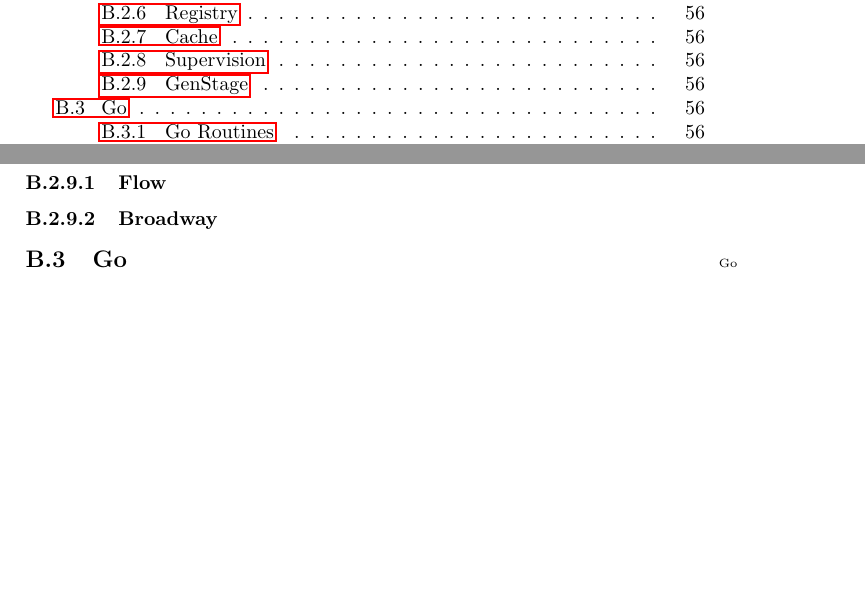
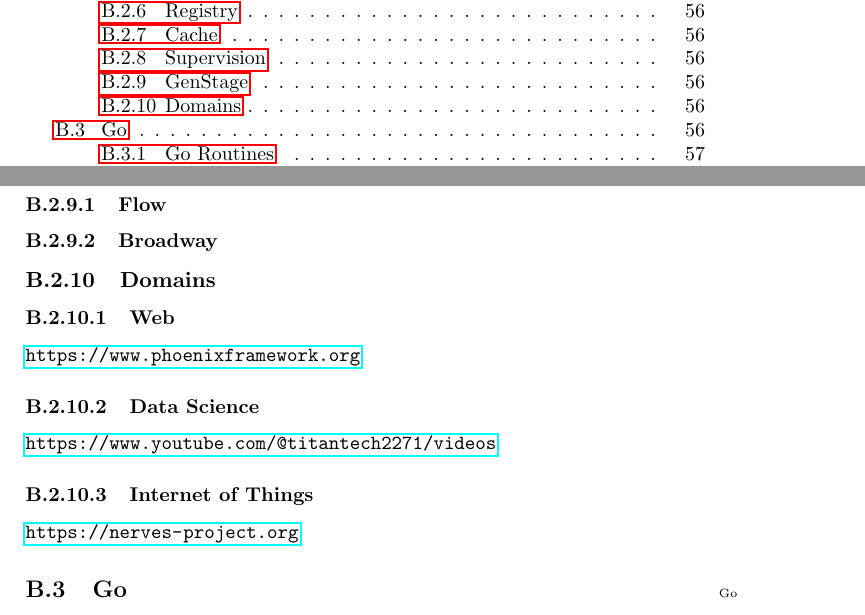
Before and after one commit to aslakjohansen/report-writing, a LaTeX thesis (doc/report-writing.tex, which reads doc/lang/elixir.tex): two parts of pages 4 and 56 of 66, joined at a grey line, cut so that both start at the same text, the shorter picture padded with empty space. Compiled offline with pdfLaTeX.

Commit message:
Added a few links

```diff
--- a/doc/lang/elixir.tex
+++ b/doc/lang/elixir.tex
@@ -6,15 +6,37 @@
 \subsubsection{Compilation}
 \subsubsection{Interpretation}
 \subsubsection{LiveBook}
+
 \subsection{Functions}
+
 \subsection{Pattern Matching}
+
 \subsection{Pipe Operator}
+
 \subsection{GenServer}
+
 \subsection{Registry}
+
 \subsection{Cache}
+
 \subsection{Supervision}
 \subsubsection{Supervisor}
 \subsubsection{DynamicSupervisor}
+
 \subsection{GenStage}
 \subsubsection{Flow}
 \subsubsection{Broadway}
+
+\subsection{Domains}
+
+\subsubsection{Web}
+
+\url{https://www.phoenixframework.org}
+
+\subsubsection{Data Science}
+
+\url{https://www.youtube.com/@titantech2271/videos}
+
+\subsubsection{Internet of Things}
+
+\url{https://nerves-project.org}
```
